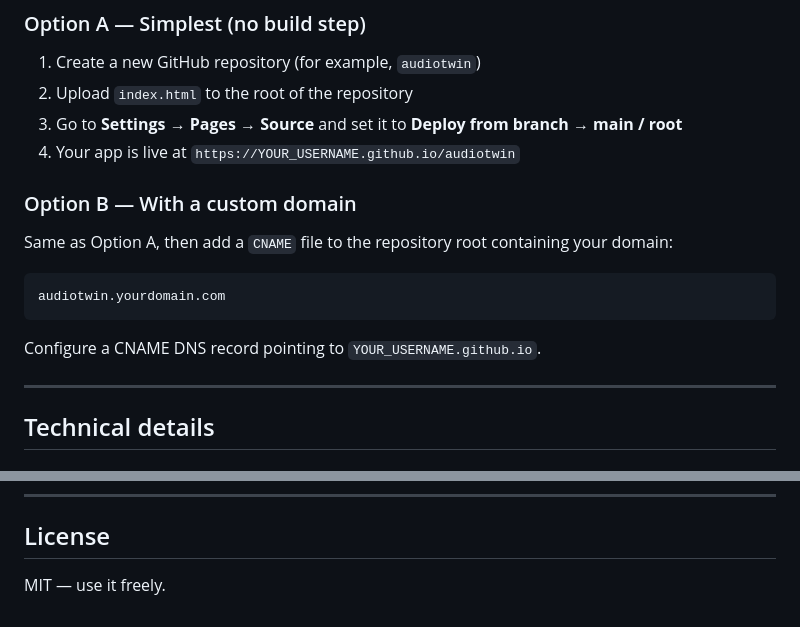
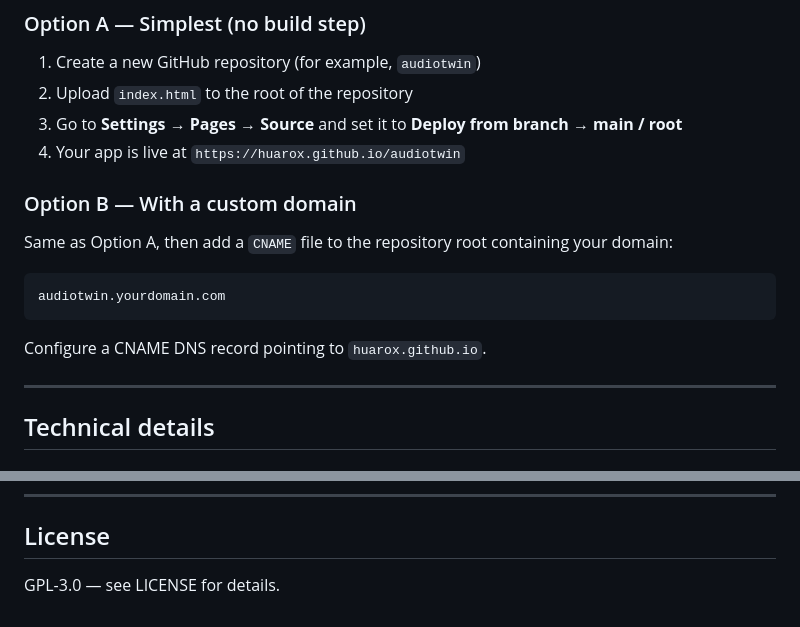
Before and after one commit to huarox/AudioTwin, a Markdown page: README.md, 2 parts joined by grey strips. Drawn GitHub-style.

Commit message:
Update README with correct URLs and license change

````diff
--- a/README.md
+++ b/README.md
@@ -77,7 +77,7 @@ Then upload the resulting file.
 1. Create a new GitHub repository (for example, `audiotwin`)
 2. Upload `index.html` to the root of the repository
 3. Go to **Settings → Pages → Source** and set it to **Deploy from branch → main / root**
-4. Your app is live at `https://YOUR_USERNAME.github.io/audiotwin`
+4. Your app is live at `https://huarox.github.io/audiotwin`
 
 ### Option B — With a custom domain
 
@@ -87,7 +87,7 @@ Same as Option A, then add a `CNAME` file to the repository root containing your
 audiotwin.yourdomain.com
 ```
 
-Configure a CNAME DNS record pointing to `YOUR_USERNAME.github.io`.
+Configure a CNAME DNS record pointing to `huarox.github.io`.
 
 ---
 
@@ -157,4 +157,4 @@ audiotwin/
 
 ## License
 
-MIT — use it freely.
+GPL-3.0 — see LICENSE for details.
````
